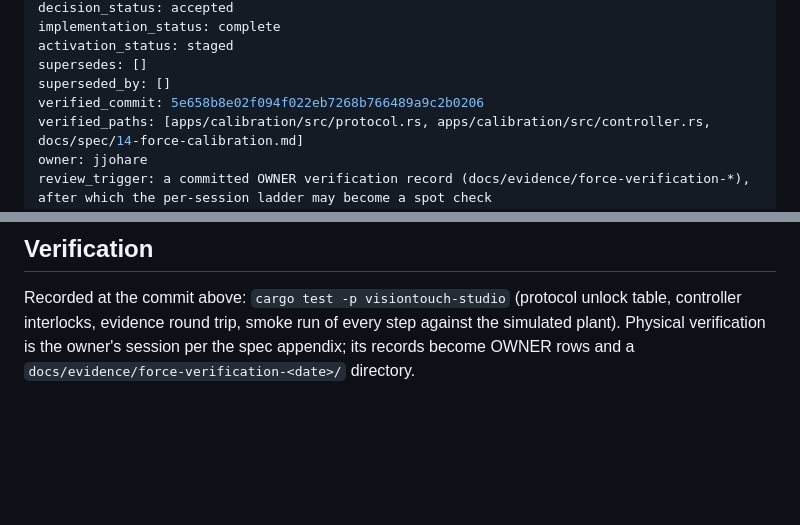
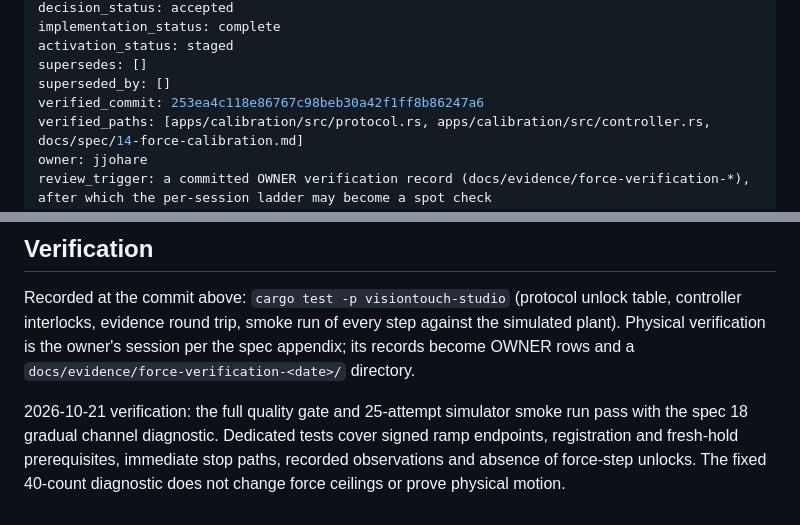
Before and after one commit to DreamLab-AI/visiontouch-rs, a Markdown page: docs/adr/ADR-0003-staged-force-verification-ladder.md, 2 parts joined by grey strips. GitHub-like rendering; blank space fills up the shorter version.

Commit message:
Reverify staged calibration after gradual drive addition

```diff
--- a/docs/adr/ADR-0003-staged-force-verification-ladder.md
+++ b/docs/adr/ADR-0003-staged-force-verification-ladder.md
@@ -7,7 +7,7 @@ implementation_status: complete
 activation_status: staged
 supersedes: []
 superseded_by: []
-verified_commit: 5e658b8e02f094f022eb7268b766489a9c2b0206
+verified_commit: 253ea4c118e86767c98beb30a42f1ff8b86247a6
 verified_paths: [apps/calibration/src/protocol.rs, apps/calibration/src/controller.rs, docs/spec/14-force-calibration.md]
 owner: jjohare
 review_trigger: a committed OWNER verification record (docs/evidence/force-verification-*), after which the per-session ladder may become a spot check
@@ -70,3 +70,9 @@ Recorded at the commit above: `cargo test -p visiontouch-studio`
 every step against the simulated plant). Physical verification is the owner's
 session per the spec appendix; its records become OWNER rows and a
 `docs/evidence/force-verification-<date>/` directory.
+
+2026-10-21 verification: the full quality gate and 25-attempt simulator smoke
+run pass with the spec 18 gradual channel diagnostic. Dedicated tests cover
+signed ramp endpoints, registration and fresh-hold prerequisites, immediate
+stop paths, recorded observations and absence of force-step unlocks. The fixed
+40-count diagnostic does not change force ceilings or prove physical motion.
```
